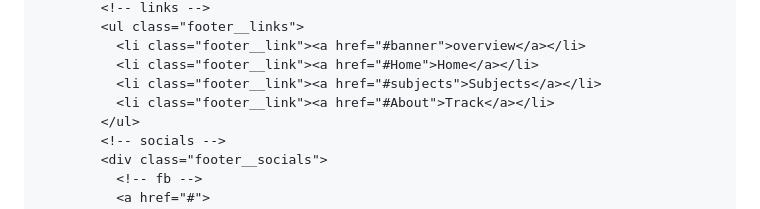
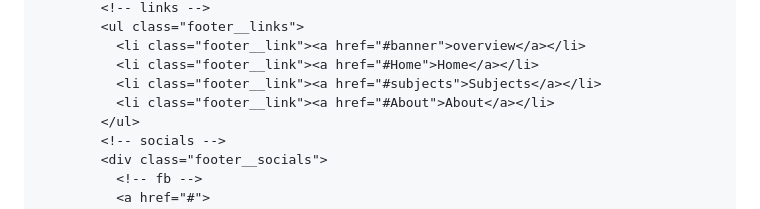
Before and after one commit to Flesier/Elimu_mwafaka_bot, a Markdown page: README.md, the part around the change. GitHub-like rendering.

```diff
--- a/README.md
+++ b/README.md
@@ -140,7 +140,7 @@
               <li class="footer__link"><a href="#banner">overview</a></li>
               <li class="footer__link"><a href="#Home">Home</a></li>
               <li class="footer__link"><a href="#subjects">Subjects</a></li>
-              <li class="footer__link"><a href="#About">Track</a></li>
+              <li class="footer__link"><a href="#About">About</a></li>
             </ul>
             <!-- socials -->
             <div class="footer__socials">
```
